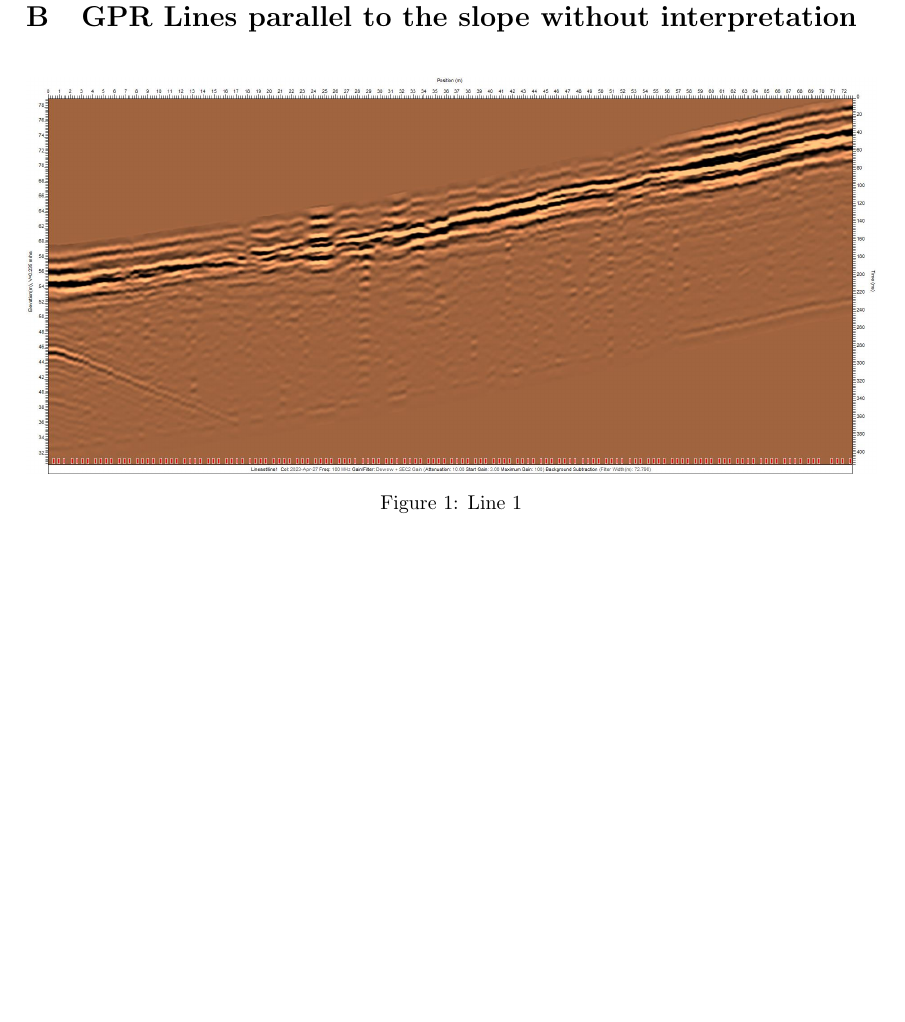
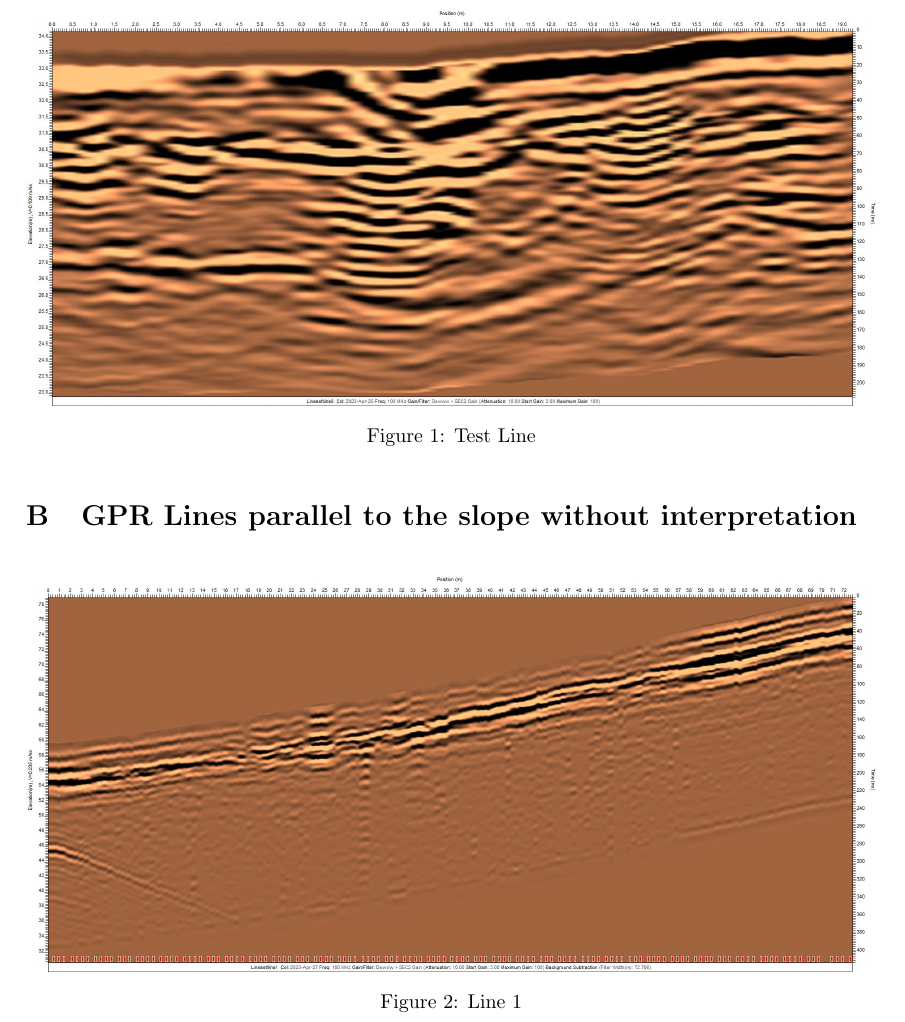
Before and after one commit to LouisPauchet/2023_UNIS_AT205_Project, a LaTeX document (main.tex, which reads Sections/99_Apendix.tex): part of page 5 of 7 before the commit and part of page 5 of 8 after it, cut at the place of the change, the shorter picture padded with empty space. Compiled offline with pdfLaTeX.

Commit message:
Updates from Overleaf

```diff
--- a/Sections/99_Apendix.tex
+++ b/Sections/99_Apendix.tex
@@ -1,6 +1,14 @@
 \appendix
 
 \section{GPR Line of the test survey without interpretation}
+
+\begin{figure}[H]
+    \centering
+    \includegraphics[width=\linewidth]{Images/00_Results/Test_line.jpg}
+    \caption{Test Line}
+    \label{fig:testLine_}
+\end{figure}
+
 
 \section{GPR Lines parallel to the slope without interpretation}
 
```
Also changed, not shown: Sections/03_Methods.tex (+2 -0 lines), Sections/04_Result.tex (+13 -1 lines).
